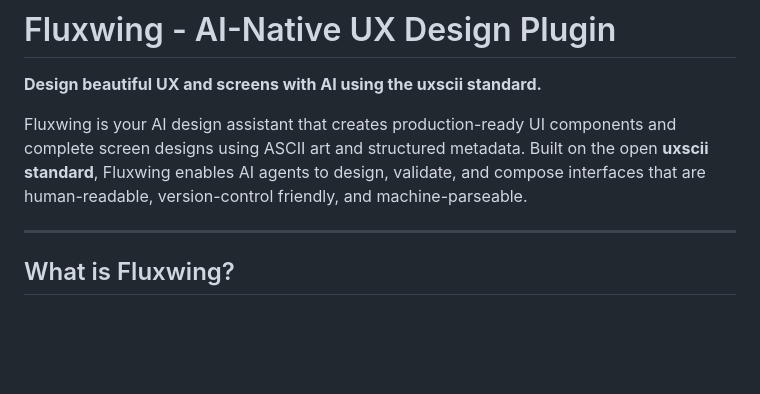
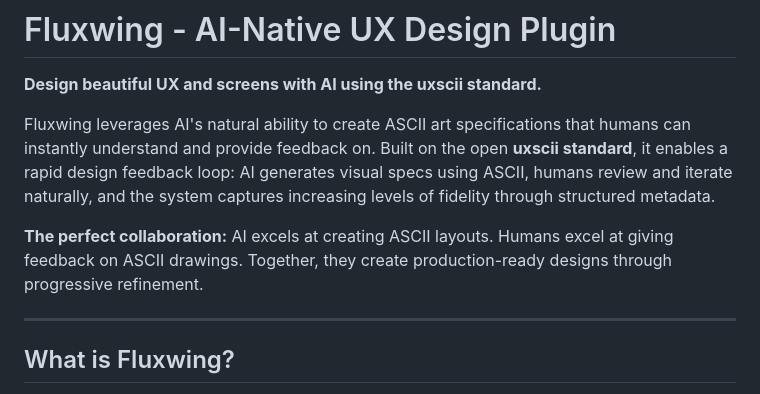
Before and after one commit to trabian/fluxwing-skills, a Markdown page: README.md, the part around one of its changes. GitHub-like rendering; blank space fills up the shorter version.

```diff
--- a/README.md
+++ b/README.md
@@ -2,7 +2,9 @@
 
 **Design beautiful UX and screens with AI using the uxscii standard.**
 
-Fluxwing is your AI design assistant that creates production-ready UI components and complete screen designs using ASCII art and structured metadata. Built on the open **uxscii standard**, Fluxwing enables AI agents to design, validate, and compose interfaces that are human-readable, version-control friendly, and machine-parseable.
+Fluxwing leverages AI's natural ability to create ASCII art specifications that humans can instantly understand and provide feedback on. Built on the open **uxscii standard**, it enables a rapid design feedback loop: AI generates visual specs using ASCII, humans review and iterate naturally, and the system captures increasing levels of fidelity through structured metadata.
+
+**The perfect collaboration:** AI excels at creating ASCII layouts. Humans excel at giving feedback on ASCII drawings. Together, they create production-ready designs through progressive refinement.
 
 ---
 
```
Also changed, not shown: other parts of README.md (+109 -28 lines).
